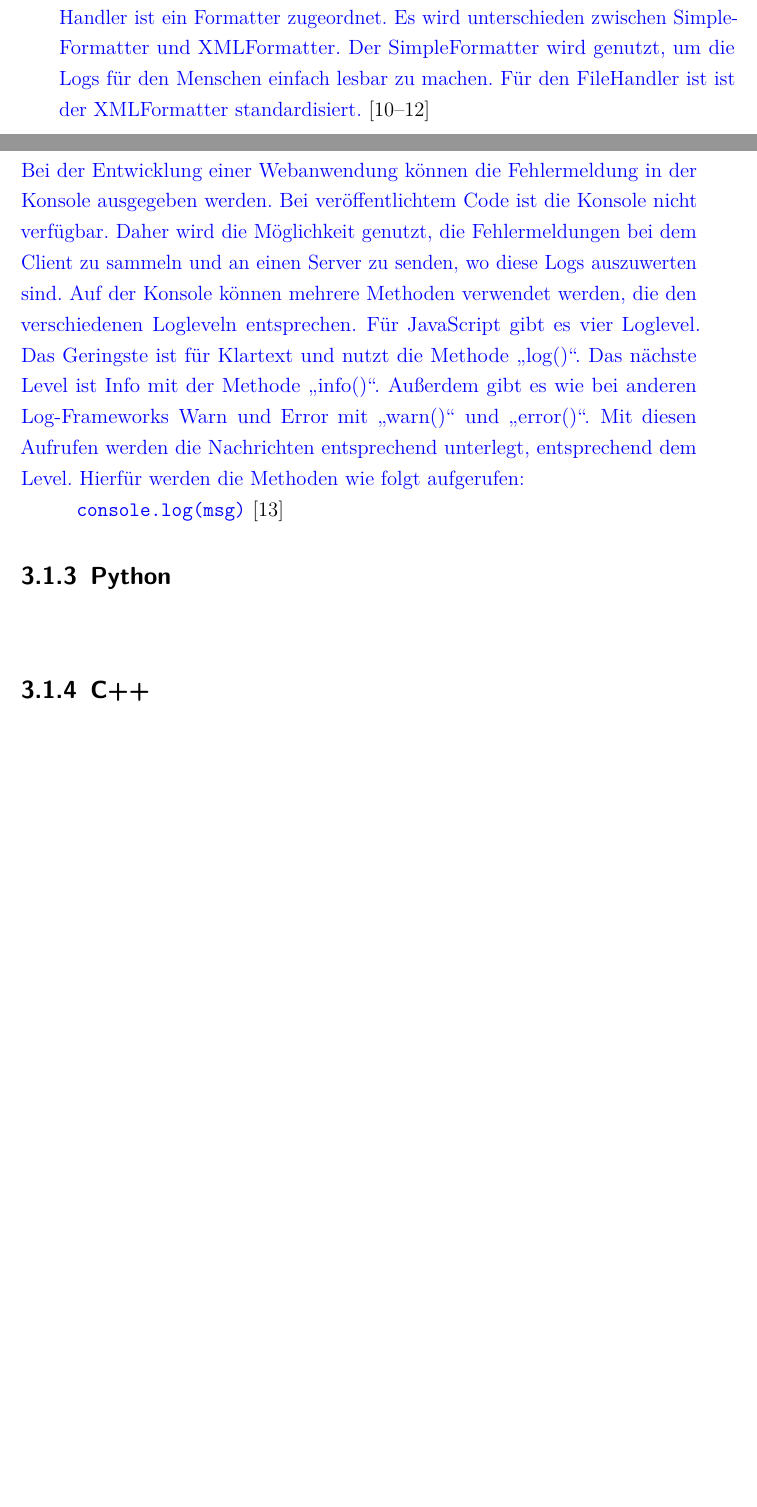
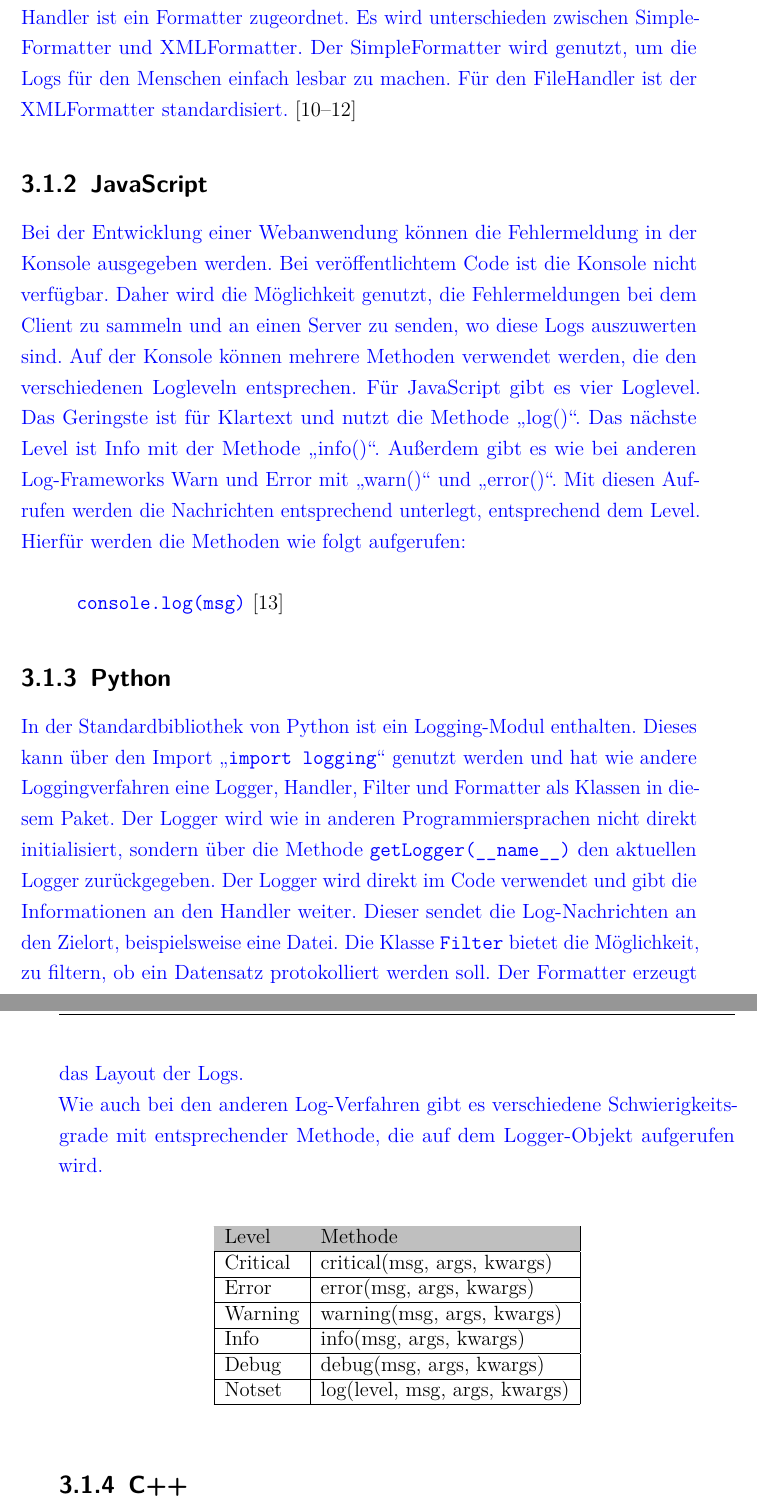
Before and after one commit to Ben-Pfirsich/Bachelorarbeit, a LaTeX thesis (thesis_template.tex, which reads verfahren.tex): two parts of pages 20 and 21 of 26 before the commit and two parts of pages 21 and 22 of 28 after it, joined at a grey line, cut so that both start at the same text, the shorter picture padded with empty space. Compiled offline with pdfLaTeX.

Commit message:
24.06.2022

```diff
--- a/thesis_template.tex
+++ b/thesis_template.tex
@@ -49,6 +49,7 @@
 \usepackage{thesis}
 
 \usepackage{lipsum}
+\usepackage{colortbl}
 \usepackage{color} % TODO: nur für Beispieltext in summary.tex genutzt, wird nicht benötigt
 
 % Besondere Trennungen (z.B. bei vereinzelter Nutzung englischer Begriffe ohne Nutzung des multilingualen Supports von babel)
--- a/verfahren.tex
+++ b/verfahren.tex
@@ -69,7 +79,7 @@
     Jedem Handler ist ein Formatter zugeordnet.
     Es wird unterschieden zwischen SimpleFormatter und XMLFormatter.
     Der SimpleFormatter wird genutzt, um die Logs für den Menschen einfach lesbar zu machen.
-    Für den FileHandler ist ist der XMLFormatter standardisiert.
+    Für den FileHandler ist der XMLFormatter standardisiert.
 }\autocite{rheinwerk, baeldung, examples}
 
 \subsection{JavaScript}\label{subsec:javascript}
@@ -85,13 +95,46 @@
     Mit diesen Aufrufen werden die Nachrichten entsprechend unterlegt, entsprechend dem Level.
     Hierfür werden die Methoden wie folgt aufgerufen:
     \\
+    \\
     \hspace*{10mm}
     \texttt{console.log(msg)}
 }\autocite{stackify}
 
 \subsection{Python}\label{subsec:python}
 \textcolor{blue}{
+    In der Standardbibliothek von Python ist ein Logging-Modul enthalten.
+    Dieses kann über den Import \enquote{\texttt{import logging}} genutzt werden und hat wie andere Loggingverfahren eine Logger, Handler, Filter und Formatter als Klassen in diesem Paket.
+    Der Logger wird wie in anderen Programmiersprachen nicht direkt initialisiert, sondern über die Methode \texttt{getLogger(\_\_name\_\_)} den aktuellen Logger zurückgegeben.
+    Der Logger wird direkt im Code verwendet und gibt die Informationen an den Handler weiter.
+    Dieser sendet die Log-Nachrichten an den Zielort, beispielsweise eine Datei.
+    Die Klasse \texttt{Filter} bietet die Möglichkeit, zu filtern, ob ein Datensatz protokolliert werden soll.
+    Der Formatter erzeugt das Layout der Logs.
+    \\
+    Wie auch bei den anderen Log-Verfahren gibt es verschiedene Schwierigkeitsgrade mit entsprechender Methode, die auf dem Logger-Objekt aufgerufen wird.
+    \\
+    \begin{figure}[h]
+        \centering
+        \begin{tabular}[h]{|l|l|}
+            \rowcolor{gray!50}
+            \hline
+            Level    & Methode                       \\
+            \hline
+            Critical & critical(msg, args, kwargs)   \\
+            \hline
+            Error    & error(msg, args, kwargs)      \\
+            \hline
+            Warning  & warning(msg, args, kwargs)    \\
+            \hline
+            Info     & info(msg, args, kwargs)       \\
+            \hline
+            Debug    & debug(msg, args, kwargs)      \\
+            \hline
+            Notset   & log(level, msg, args, kwargs) \\
+            \hline
+        \end{tabular}\label{fig:figure2}
+    \end{figure}
 }
+
 \subsection{C++}\label{subsec:c++}
 
 
```
Also changed, not shown: abstract.tex (+1 -1 lines), ltm.tex (+12 -2 lines), title.tex (+2 -1 lines), README.md, images/cpu-ozv-web.png (added), out/thesis_template.pdf, verfahren.tex (10 more changed lines), 1 other file.
